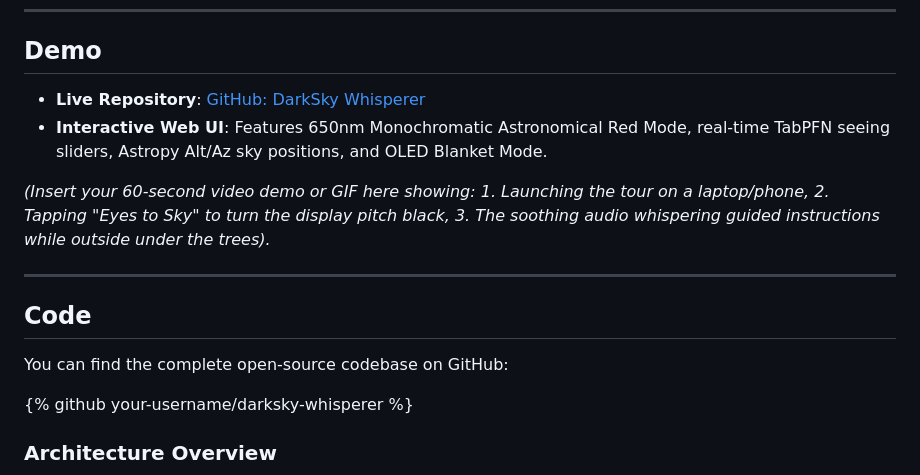
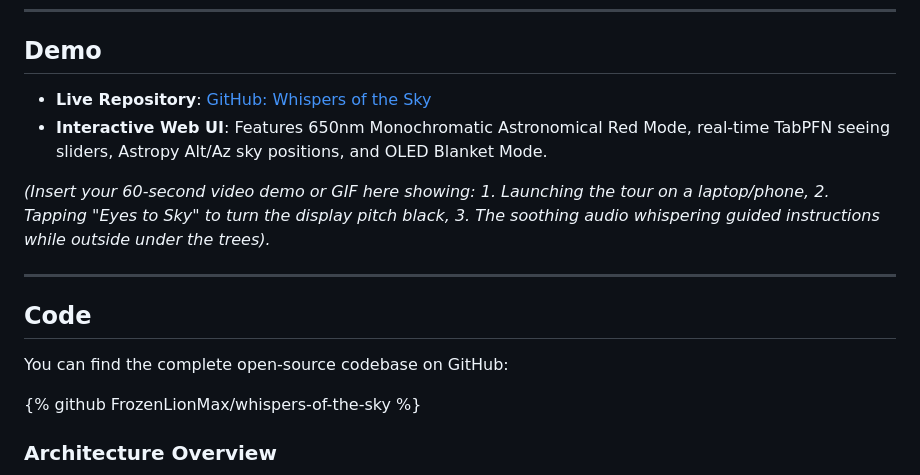
Before and after one commit to FrozenLionMax/whispers-of-the-sky, a Markdown page: dev_post_draft.md, the part around the change. Drawn GitHub-style.

```diff
--- a/dev_post_draft.md
+++ b/dev_post_draft.md
@@ -35,7 +35,7 @@ No blue light. No screen glare. Just you, your headphones, the cold autumn grass
 
 ## Demo
 
-- **Live Repository**: [GitHub: DarkSky Whisperer](https://github.com/your-username/darksky-whisperer)
+- **Live Repository**: [GitHub: Whispers of the Sky](https://github.com/FrozenLionMax/whispers-of-the-sky)
 - **Interactive Web UI**: Features 650nm Monochromatic Astronomical Red Mode, real-time TabPFN seeing sliders, Astropy Alt/Az sky positions, and OLED Blanket Mode.
 
 *(Insert your 60-second video demo or GIF here showing: 1. Launching the tour on a laptop/phone, 2. Tapping "Eyes to Sky" to turn the display pitch black, 3. The soothing audio whispering guided instructions while outside under the trees).*
@@ -46,7 +46,7 @@ No blue light. No screen glare. Just you, your headphones, the cold autumn grass
 
 You can find the complete open-source codebase on GitHub:
 
-{% github your-username/darksky-whisperer %}
+{% github FrozenLionMax/whispers-of-the-sky %}
 
 ### Architecture Overview
 
```
Also changed, not shown: README.md (+2 -2 lines).
